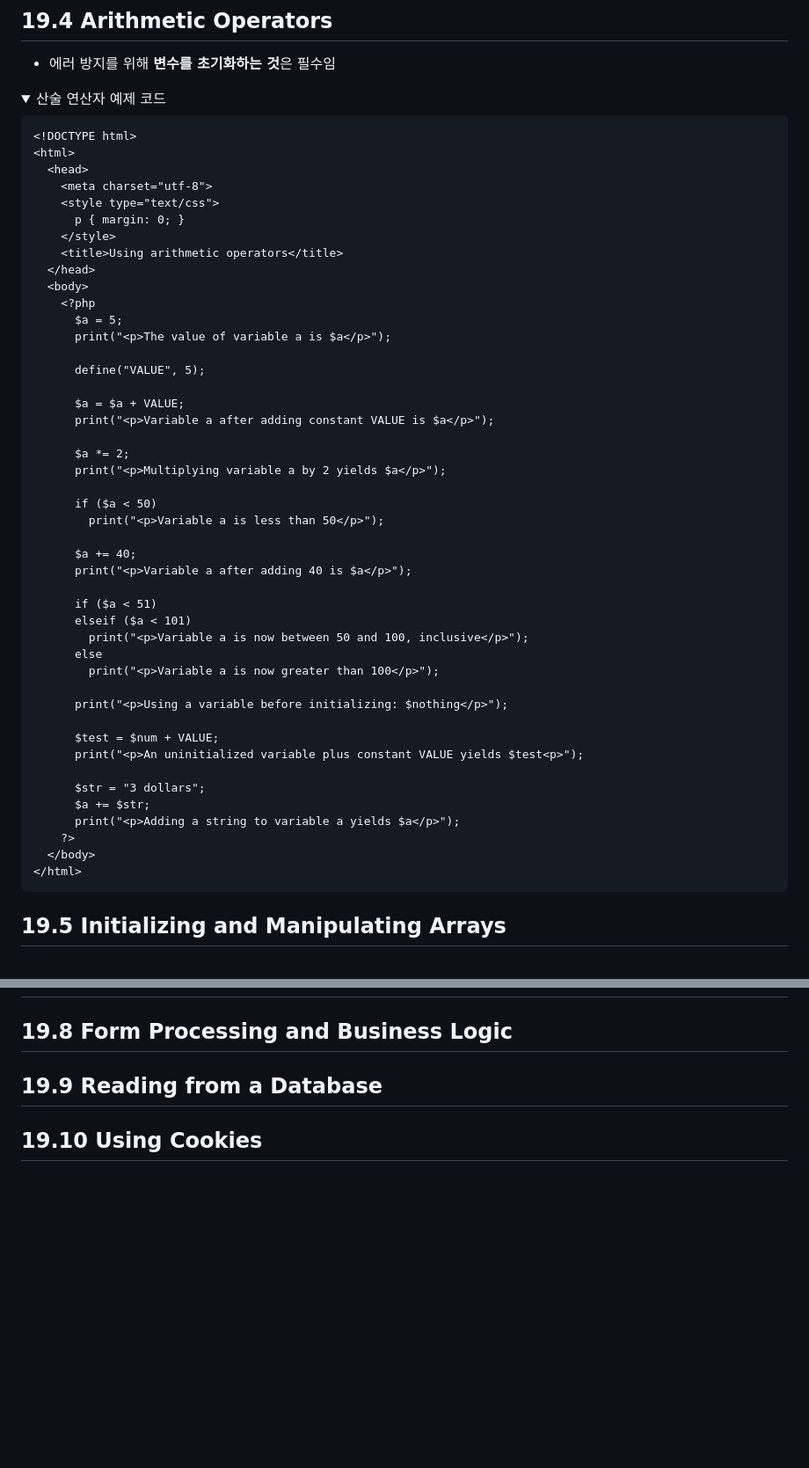
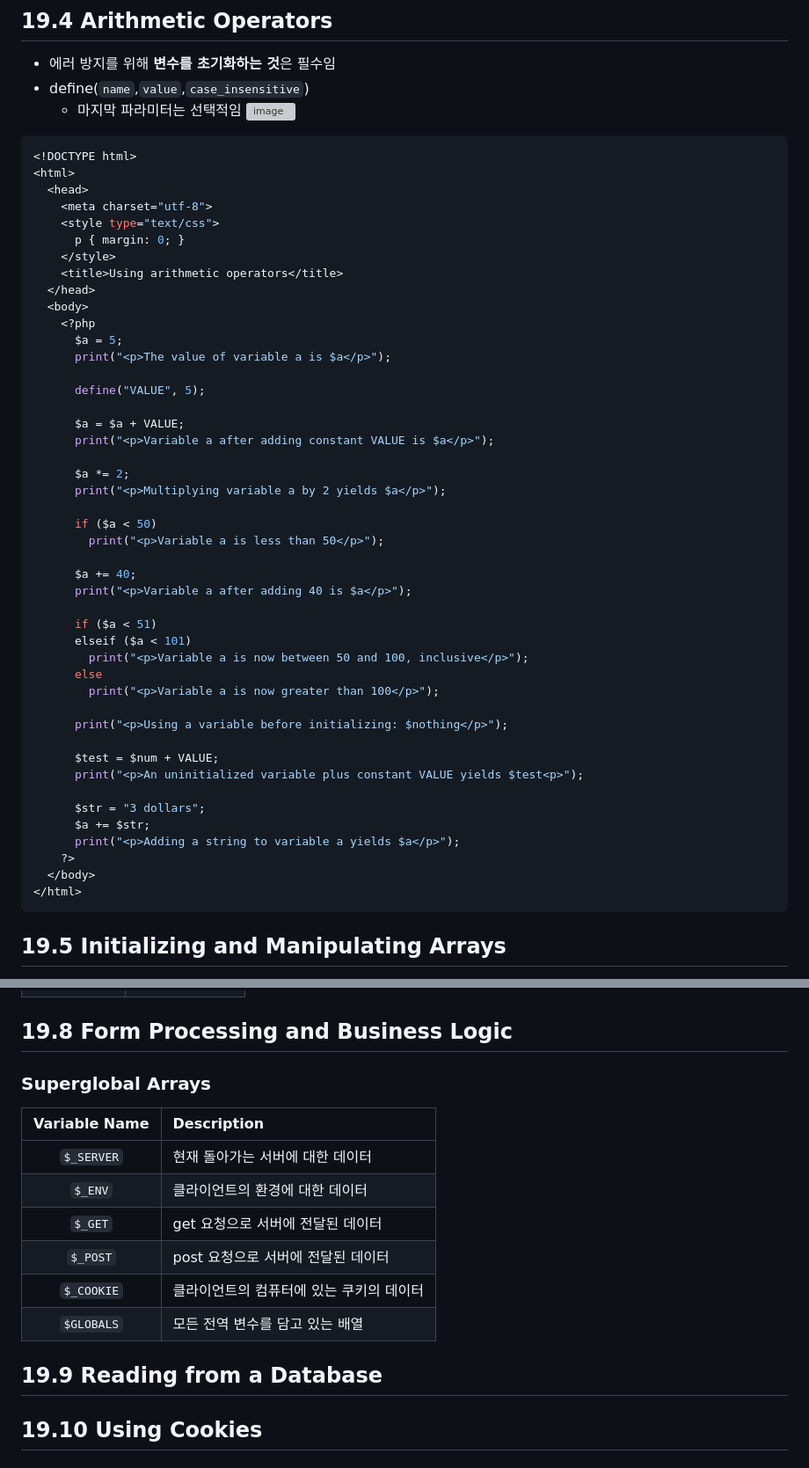
Before and after one commit to redzzzi/Docs, a Markdown page: lang/php.md, 2 parts joined by grey strips. Shown at 88% size. GitHub-like rendering; folded sections open; blank space fills up the shorter version; grey boxes are pictures that could not be loaded.

Commit message:
docs : superglobal arrays

````diff
--- a/lang/php.md
+++ b/lang/php.md
@@ -96,56 +96,56 @@ Base on Web Application Programming material
 
 ## 19.4 Arithmetic Operators
 - 에러 방지를 위해 **변수를 초기화하는 것**은 필수임
-<details>
-  <summary>산술 연산자 예제 코드</summary>
-  <div markdown="1">
+- define(`name`,`value`,`case_insensitive`)
+  - 마지막 파라미터는 선택적임
+![image](https://github.com/user-attachments/assets/6c165941-bffb-4fa5-8822-62ce1a08bd89)
 
-    <!DOCTYPE html>
-    <html>
-      <head>
-        <meta charset="utf-8">
-        <style type="text/css">
-          p { margin: 0; }
-        </style>
-        <title>Using arithmetic operators</title>
-      </head>
-      <body>
-        <?php
-          $a = 5;
-          print("<p>The value of variable a is $a</p>");
+```PHP
+<!DOCTYPE html>
+<html>
+  <head>
+    <meta charset="utf-8">
+    <style type="text/css">
+      p { margin: 0; }
+    </style>
+    <title>Using arithmetic operators</title>
+  </head>
+  <body>
+    <?php
+      $a = 5;
+      print("<p>The value of variable a is $a</p>");
 
-          define("VALUE", 5);
+      define("VALUE", 5);
 
-          $a = $a + VALUE;
-          print("<p>Variable a after adding constant VALUE is $a</p>");
+      $a = $a + VALUE;
+      print("<p>Variable a after adding constant VALUE is $a</p>");
 
-          $a *= 2;
-          print("<p>Multiplying variable a by 2 yields $a</p>");
+      $a *= 2;
+      print("<p>Multiplying variable a by 2 yields $a</p>");
 
-          if ($a < 50)
-            print("<p>Variable a is less than 50</p>");
+      if ($a < 50)
+        print("<p>Variable a is less than 50</p>");
 
-          $a += 40;
-          print("<p>Variable a after adding 40 is $a</p>");
+      $a += 40;
+      print("<p>Variable a after adding 40 is $a</p>");
 
-          if ($a < 51)
-          elseif ($a < 101)
-            print("<p>Variable a is now between 50 and 100, inclusive</p>");
-          else
-            print("<p>Variable a is now greater than 100</p>");
+      if ($a < 51)
+      elseif ($a < 101)
+        print("<p>Variable a is now between 50 and 100, inclusive</p>");
+      else
+        print("<p>Variable a is now greater than 100</p>");
 
-          print("<p>Using a variable before initializing: $nothing</p>");
+      print("<p>Using a variable before initializing: $nothing</p>");
 
-          $test = $num + VALUE;
-          print("<p>An uninitialized variable plus constant VALUE yields $test<p>");
+      $test = $num + VALUE;
+      print("<p>An uninitialized variable plus constant VALUE yields $test<p>");
 
-          $str = "3 dollars";
-          $a += $str;
-          print("<p>Adding a string to variable a yields $a</p>");
-        ?>
-      </body>
-    </html>
-  </div>
-</details>
+      $str = "3 dollars";
+      $a += $str;
+      print("<p>Adding a string to variable a yields $a</p>");
+    ?>
+  </body>
+</html>
+```
 
 ## 19.5 Initializing and Manipulating Arrays
@@ -154,4 +226,14 @@ Base on Web Application Programming material
 ## 19.8 Form Processing and Business Logic
+### Superglobal Arrays
+| Variable Name | Description |
+| :---: | :--- |
+| `$_SERVER` | 현재 돌아가는 서버에 대한 데이터 |
+| `$_ENV` | 클라이언트의 환경에 대한 데이터 |
+| `$_GET` | get 요청으로 서버에 전달된 데이터 |
+| `$_POST` | post 요청으로 서버에 전달된 데이터 |
+| `$_COOKIE` | 클라이언트의 컴퓨터에 있는 쿠키의 데이터 |
+| `$GLOBALS` | 모든 전역 변수를 담고 있는 배열 |
+
 ## 19.9 Reading from a Database
 ## 19.10 Using Cookies
 ## 19.11 Dynamic Content
````
Also changed, not shown: other parts of lang/php.md (+72 -0 lines).
